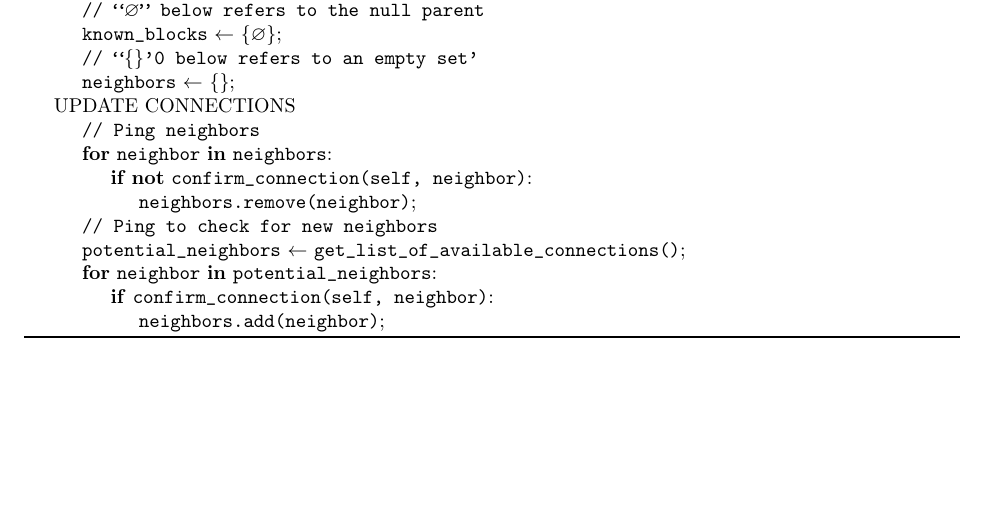
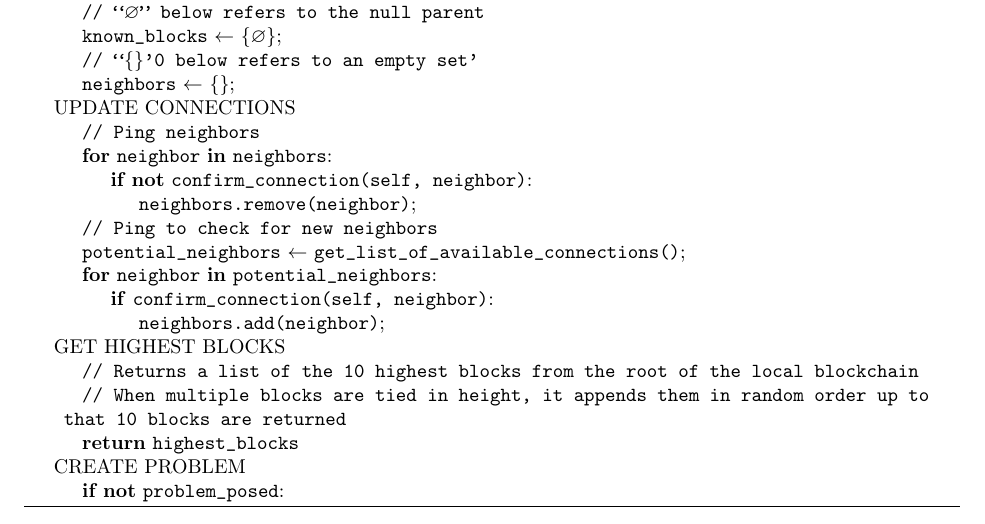
Before and after one commit to robbobbinett/geographic_auth_with_bc, a LaTeX document (reports/protocol_description/protocol_description.tex): part of page 2 of 2, cut so that both start at the same text, the shorter picture padded with empty space. Compiled offline with pdfLaTeX.

Commit message:
Progress made on protocol writeup

```diff
--- a/reports/protocol_description/protocol_description.tex
+++ b/reports/protocol_description/protocol_description.tex
@@ -127,6 +127,13 @@
 		\hspace{5mm}\textbf{for} \texttt{neighbor} \textbf{in} \texttt{potential\_neighbors}: \\
 		\hspace{10mm}\textbf{if} \texttt{confirm\_connection(self, neighbor)}: \\
 		\hspace{15mm}\texttt{neighbors.add(neighbor)}; \\
+	GET HIGHEST BLOCKS \\
+		\hspace{5mm}\texttt{// Returns a list of the 10 highest blocks from the root of the
+			local blockchain} \\
+		\hspace{5mm}\texttt{// When multiple blocks are tied in height, it appends them in random order up to that 10 blocks are returned} \\
+		\hspace{5mm}\textbf{return} \texttt{highest\_blocks} \\
+	CREATE PROBLEM \\
+		\hspace{5mm}\textbf{if not} \texttt{problem\_posed}: \\
 
 	\caption{The protocol as executed locally by each node. All variable references,
 		with the exception of $\mathcal{H}$, $\tau$, and $\varnothing$, are
```
